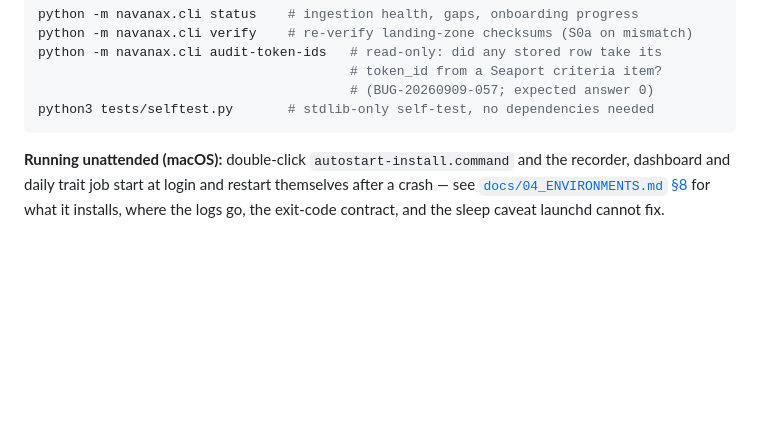
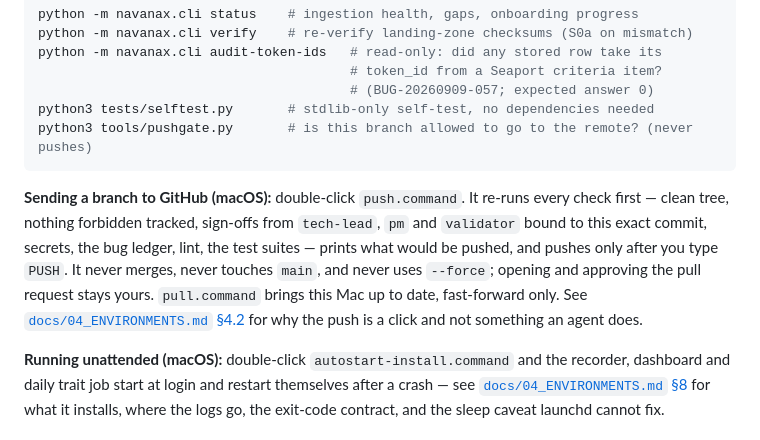
Before and after one commit to spencerwon/navanax1, a Markdown page: README.md, the part around the change. GitHub-like rendering; blank space fills up the shorter version.

Commit message:
docs(readme): name push.command and pull.command where the Operator looks
The root README is what he reads. It listed the launchers for recording and
for the dashboard and said nothing about how a branch reaches GitHub, which is
exactly the claim-vs-operator-copy gap that produced BUG-001 and BUG-003.

Requirement: REQ-N-09

````diff
--- a/README.md
+++ b/README.md
@@ -29,7 +29,18 @@ python -m navanax.cli audit-token-ids   # read-only: did any stored row take its
                                         # token_id from a Seaport criteria item?
                                         # (BUG-20260909-057; expected answer 0)
 python3 tests/selftest.py       # stdlib-only self-test, no dependencies needed
+python3 tools/pushgate.py       # is this branch allowed to go to the remote? (never pushes)
 ```
+
+**Sending a branch to GitHub (macOS):** double-click `push.command`. It re-runs
+every check first — clean tree, nothing forbidden tracked, sign-offs from
+`tech-lead`, `pm` and `validator` bound to this exact commit, secrets, the bug
+ledger, lint, the test suites — prints what would be pushed, and pushes only
+after you type `PUSH`. It never merges, never touches `main`, and never uses
+`--force`; opening and approving the pull request stays yours. `pull.command`
+brings this Mac up to date, fast-forward only. See
+[`docs/04_ENVIRONMENTS.md` §4.2](docs/04_ENVIRONMENTS.md#42-getting-a-branch-to-the-remote)
+for why the push is a click and not something an agent does.
 
 **Running unattended (macOS):** double-click `autostart-install.command` and the recorder, dashboard and daily trait job start at login and restart themselves after a crash — see [`docs/04_ENVIRONMENTS.md` §8](docs/04_ENVIRONMENTS.md#8-running-unattended) for what it installs, where the logs go, the exit-code contract, and the sleep caveat launchd cannot fix.
 
````
